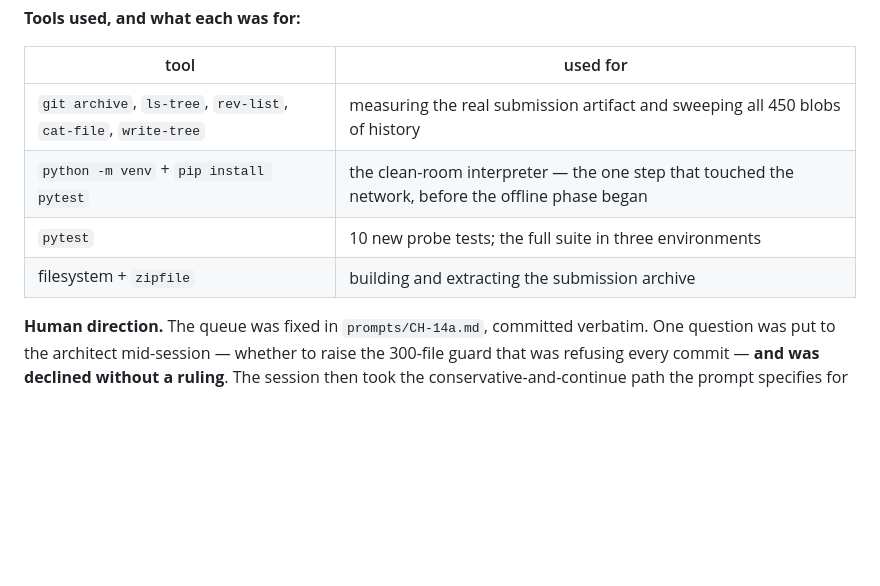
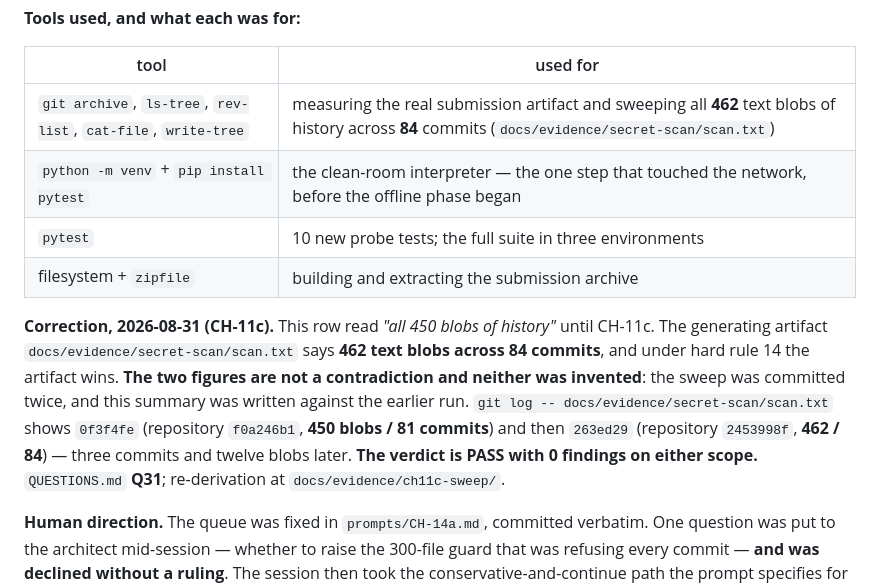
Before and after one commit to chinmoypaul8897/instruction-that-wont-execute, a Markdown page: AI-USE.md, the part around the change. GitHub-like rendering; blank space fills up the shorter version.

Commit message:
CH-11c: the secret sweep's scope was 462/84, not 450/81 - and the stale pair was not invented (unreviewed)
Q31. STATUS.md's CH-14a row and AI-USE.md's CH-14a tool table both stated
the full-history secret sweep's scope as 450 blobs / 81 commits.
docs/evidence/secret-scan/scan.txt, which is the generating artifact, says
462 text blobs across 84 commits. Under hard rule 14 the artifact wins.

Both summaries are corrected to 462 / 84 with the path cited. This commit
carries AI-USE.md; STATUS.md follows with the chunk row.

The instruction was not to align the numbers silently, and the git history
explains them. `git log -- docs/evidence/secret-scan/scan.txt` has two
revisions:

  0f3f4fe  repository f0a246b1  81 commits  450 blobs
  263ed29  repository 2453998f  84 commits  462 blobs

The sweep was run, committed, and re-run three commits and twelve blobs
later. Both summaries were written against the earlier run. That sentence
ships in both files rather than a silent correction, because "the figure was
stale" and "the figure was wrong" are different claims about the same
sweep and only one of them is true here.

The verdict is unaffected: PASS, 0 findings, on either scope. SUBMISSION.md
and SAFETY.md already agreed with the artifact and needed no change.

Co-Authored-By: Claude Opus 5 (1M context) <noreply@anthropic.com>

```diff
--- a/AI-USE.md
+++ b/AI-USE.md
@@ -227,10 +227,20 @@ clean-clone replay reproduces the same `TOTAL 11.6323` from the extracted zip.
 
 | tool | used for |
 |---|---|
-| `git archive`, `ls-tree`, `rev-list`, `cat-file`, `write-tree` | measuring the real submission artifact and sweeping all 450 blobs of history |
+| `git archive`, `ls-tree`, `rev-list`, `cat-file`, `write-tree` | measuring the real submission artifact and sweeping all **462** text blobs of history across **84** commits (`docs/evidence/secret-scan/scan.txt`) |
 | `python -m venv` + `pip install pytest` | the clean-room interpreter — the one step that touched the network, before the offline phase began |
 | `pytest` | 10 new probe tests; the full suite in three environments |
 | filesystem + `zipfile` | building and extracting the submission archive |
+
+**Correction, 2026-08-31 (CH-11c).** This row read *"all 450 blobs of history"* until
+CH-11c. The generating artifact `docs/evidence/secret-scan/scan.txt` says **462 text blobs
+across 84 commits**, and under hard rule 14 the artifact wins. **The two figures are not a
+contradiction and neither was invented**: the sweep was committed twice, and this summary
+was written against the earlier run. `git log -- docs/evidence/secret-scan/scan.txt` shows
+`0f3f4fe` (repository `f0a246b1`, **450 blobs / 81 commits**) and then `263ed29`
+(repository `2453998f`, **462 / 84**) — three commits and twelve blobs later. **The verdict
+is PASS with 0 findings on either scope.** `QUESTIONS.md` **Q31**; re-derivation at
+`docs/evidence/ch11c-sweep/`.
 
 **Human direction.** The queue was fixed in `prompts/CH-14a.md`, committed verbatim.
 One question was put to the architect mid-session — whether to raise the 300-file guard
```
